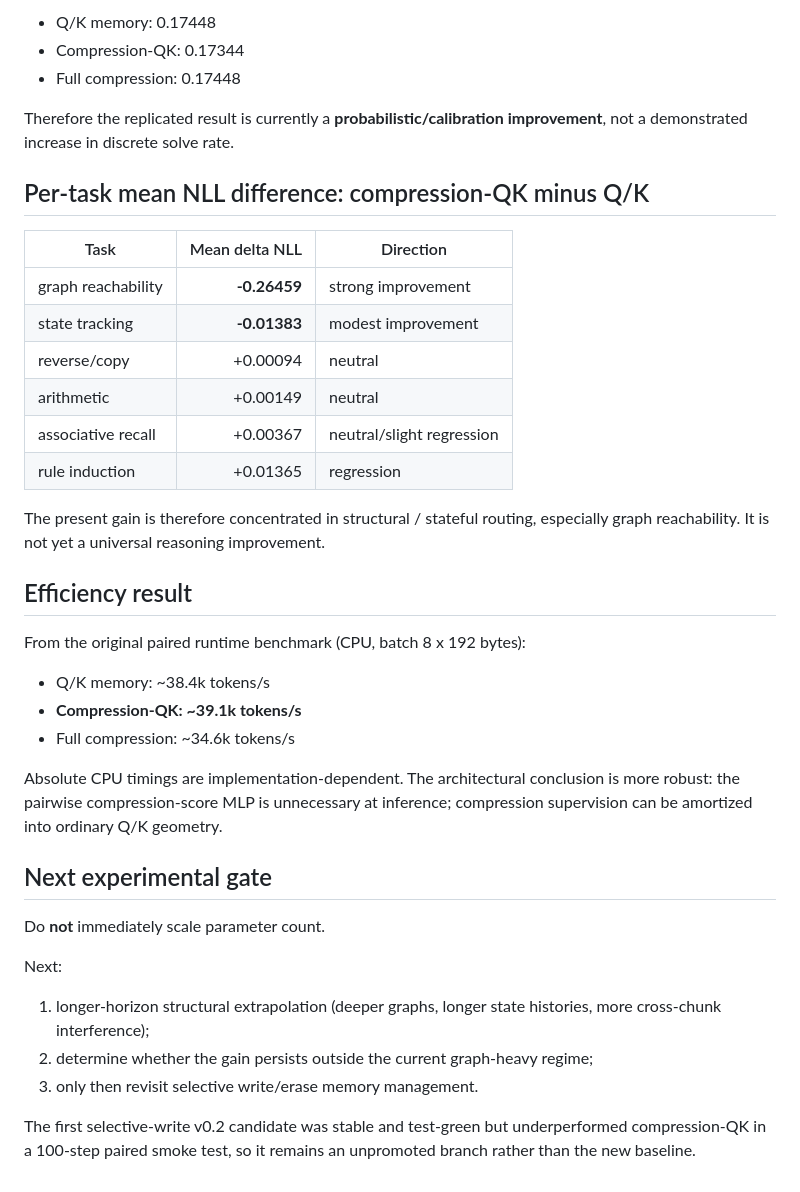
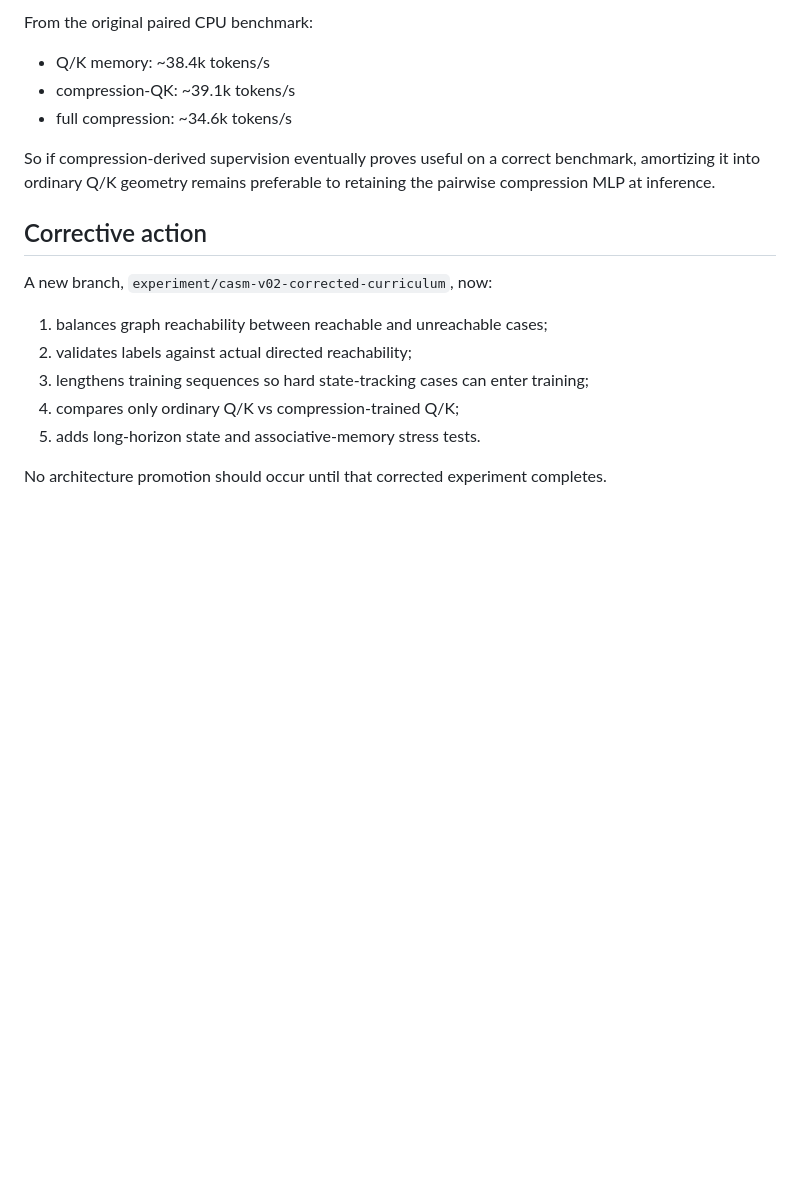
Before and after one commit to FPC-effortless/cdl-attention-experiment, a Markdown page: results/CASM_V01_COMPRESSION_QK_MULTI_SEED.md, the part around one of its changes. Drawn GitHub-style; blank space fills up the shorter version.

```diff
--- a/results/CASM_V01_COMPRESSION_QK_MULTI_SEED.md
+++ b/results/CASM_V01_COMPRESSION_QK_MULTI_SEED.md
@@ -52,41 +59,20 @@ Exact teacher-forced answer accuracy is effectively tied in aggregate:
 
-- Q/K memory: 0.17448
-- Compression-QK: 0.17344
-- Full compression: 0.17448
-
-Therefore the replicated result is currently a **probabilistic/calibration improvement**, not a demonstrated increase in discrete solve rate.
-
-## Per-task mean NLL difference: compression-QK minus Q/K
-
-| Task | Mean delta NLL | Direction |
-|---|---:|---|
-| graph reachability | **-0.26459** | strong improvement |
-| state tracking | **-0.01383** | modest improvement |
-| reverse/copy | +0.00094 | neutral |
-| arithmetic | +0.00149 | neutral |
-| associative recall | +0.00367 | neutral/slight regression |
-| rule induction | +0.01365 | regression |
-
-The present gain is therefore concentrated in structural / stateful routing, especially graph reachability. It is not yet a universal reasoning improvement.
-
-## Efficiency result
-
-From the original paired runtime benchmark (CPU, batch 8 x 192 bytes):
+From the original paired CPU benchmark:
 
 - Q/K memory: ~38.4k tokens/s
-- **Compression-QK: ~39.1k tokens/s**
-- Full compression: ~34.6k tokens/s
+- compression-QK: ~39.1k tokens/s
+- full compression: ~34.6k tokens/s
 
-Absolute CPU timings are implementation-dependent. The architectural conclusion is more robust: the pairwise compression-score MLP is unnecessary at inference; compression supervision can be amortized into ordinary Q/K geometry.
+So if compression-derived supervision eventually proves useful on a correct benchmark, amortizing it into ordinary Q/K geometry remains preferable to retaining the pairwise compression MLP at inference.
 
-## Next experimental gate
+## Corrective action
 
-Do **not** immediately scale parameter count.
+A new branch, `experiment/casm-v02-corrected-curriculum`, now:
 
-Next:
+1. balances graph reachability between reachable and unreachable cases;
+2. validates labels against actual directed reachability;
+3. lengthens training sequences so hard state-tracking cases can enter training;
+4. compares only ordinary Q/K vs compression-trained Q/K;
+5. adds long-horizon state and associative-memory stress tests.
 
-1. longer-horizon structural extrapolation (deeper graphs, longer state histories, more cross-chunk interference);
-2. determine whether the gain persists outside the current graph-heavy regime;
-3. only then revisit selective write/erase memory management.
-
-The first selective-write v0.2 candidate was stable and test-green but underperformed compression-QK in a 100-step paired smoke test, so it remains an unpromoted branch rather than the new baseline.
+No architecture promotion should occur until that corrected experiment completes.
```
Also changed, not shown: other parts of results/CASM_V01_COMPRESSION_QK_MULTI_SEED.md (+31 -24 lines).
